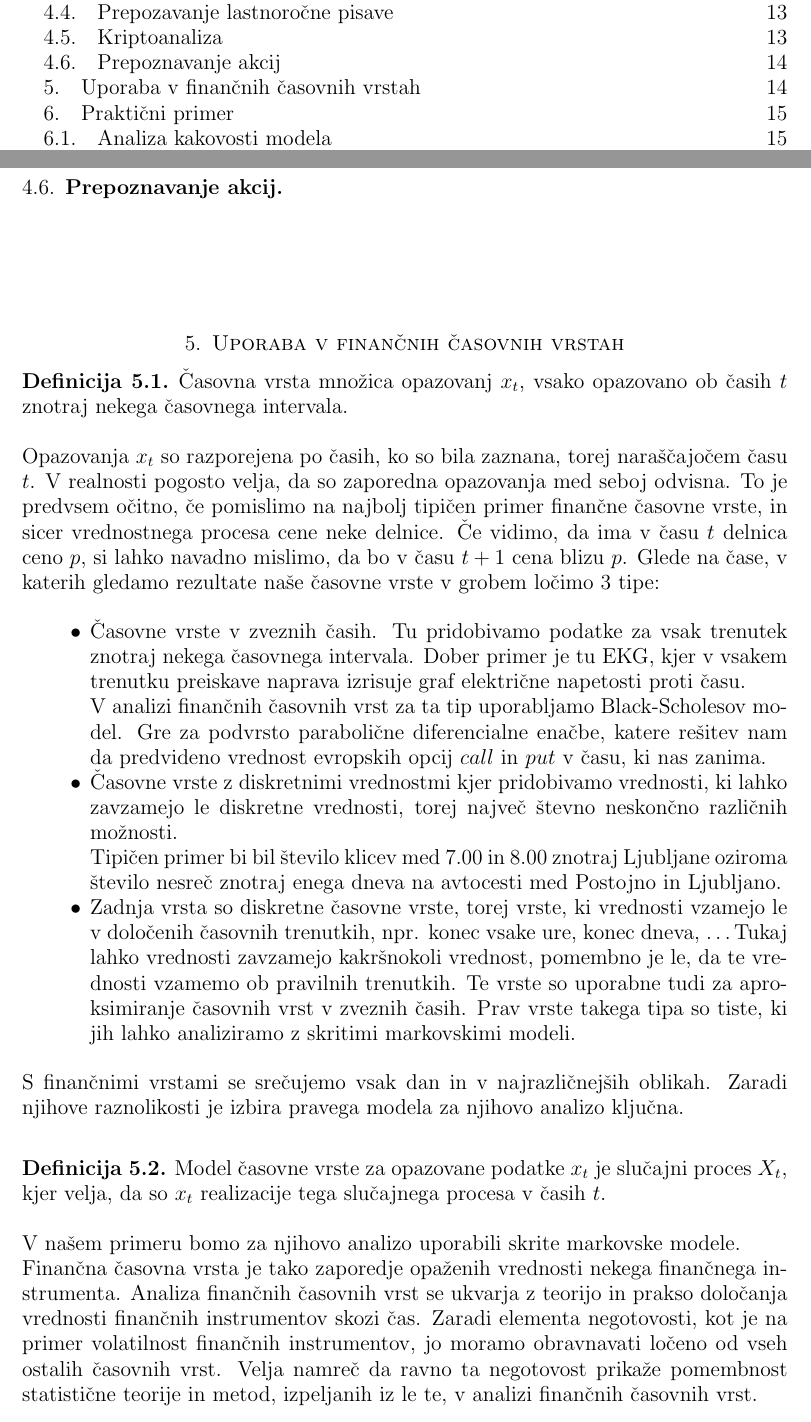
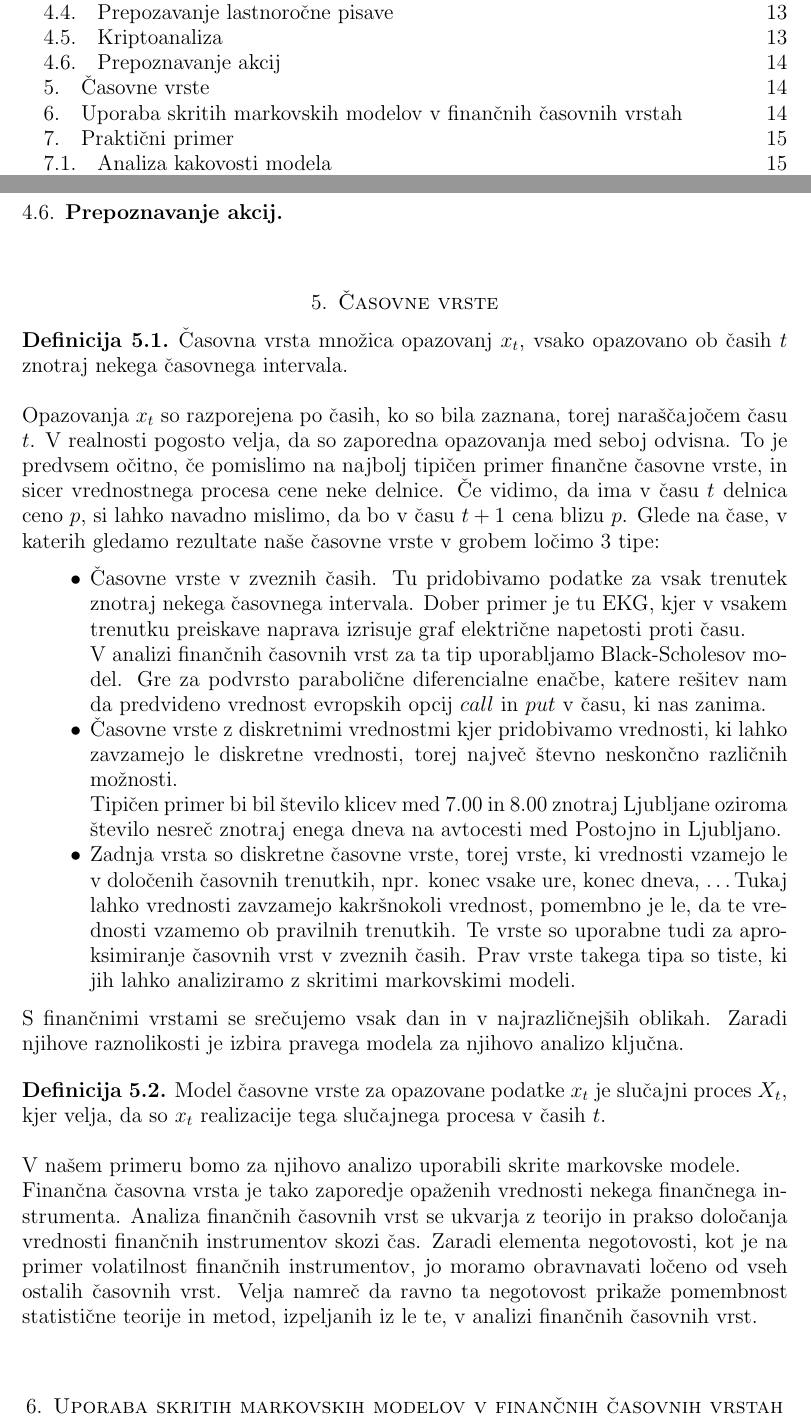
Before and after one commit to mpracek/Diploma, a LaTeX paper (dipl-sem-martin-pracek.tex): two parts of pages 2 and 14 of 16, joined at a grey line, cut so that both start at the same text. Compiled offline with pdfLaTeX; the source files are stored in an older character set and shown here as Unicode; a LaTeX package or settings file that is missing is left out.

Commit message:
txs auto checkin

```diff
--- a/dipl-sem-martin-pracek.tex
+++ b/dipl-sem-martin-pracek.tex
@@ -339,7 +341,8 @@
 %dejanski primer
 
 \pagebreak
-\section{Uporaba v finančnih časovnih vrstah}
+\section{Časovne vrste}
+%razloži še kaj o časovnih vrstah iz virov dopiši kaj
 %time analysis
 \definicija{Časovna vrsta} množica opazovanj $x_t$, vsako opazovano ob časih $t$ znotraj nekega časovnega intervala.\\
 \ \\
@@ -361,14 +364,20 @@
 Analiza finančnih časovnih vrst se ukvarja z teorijo in prakso določanja vrednosti finančnih instrumentov skozi čas. Zaradi elementa negotovosti, kot je na primer volatilnost finančnih instrumentov, jo moramo obravnavati ločeno od vseh ostalih časovnih vrst. Velja namreč da ravno ta negotovost prikaže pomembnost statistične teorije in metod, izpeljanih iz le te, v analizi finančnih časovnih vrst.
 %kako HMM apliciramo v časovne vrste
 %posebnosti finančnih časovnih vrst
+
+\section{Uporaba skritih markovskih modelov v finančnih časovnih vrstah}
+%iz prvega vira o CVar izpelji kaj
+%iz drugega vira razloži primere, kaj delajo
 %kaj lahko delamo z HMM
 %uporaba v optimalnih trgovalnih strategijah -> zaporedna optimizacija portfelja
-
 
 
 \pagebreak
 \section{Praktični primer}
 \subsection{Analiza kakovosti modela}
+%slika podatkov
+%psevdokoda/slika kode
+%ekonometrična primerjava modela z dejanskimi vrednostmi
 % v tem delu bomo ugotavljali prileganje modela z podatki iz zgodovine z ostalimi podatki iz zgodovine
 %vpliv spreminjanja kriterijev na točnost
 %primerjal bom zbrane vrnjene vrednosti z dejanskimi vrednostmi
```
Also changed, not shown: dipl-sem-martin-pracek.tex (4 more changed lines).
